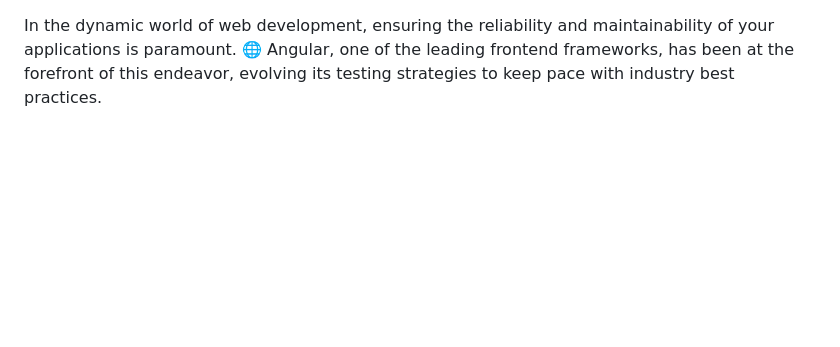
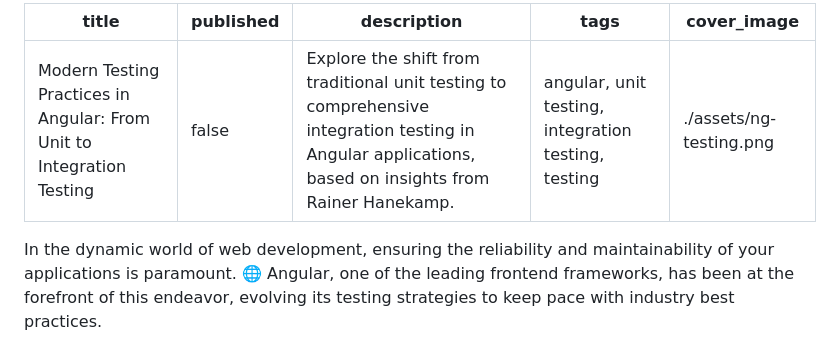
Before and after one commit to bndF1/Podcasts-demo-app, a Markdown page: articles/17-testing-in-angular.md, the part around the change. GitHub-like rendering; blank space fills up the shorter version.

Commit message:
📝 (17-testing-in-angular.md): add front matter metadata for article on testing in Angular
Add front matter metadata to the article to enhance its organization and presentation. This includes a title, publication status, description, tags, and a cover image. These additions improve the article's discoverability and provide a clear overview of its content, aligning with modern content management practices.

```diff
--- a/articles/17-testing-in-angular.md
+++ b/articles/17-testing-in-angular.md
@@ -1,3 +1,11 @@
+---
+title: 'Modern Testing Practices in Angular: From Unit to Integration Testing'
+published: false
+description: 'Explore the shift from traditional unit testing to comprehensive integration testing in Angular applications, based on insights from Rainer Hanekamp.'
+tags: 'angular, unit testing, integration testing, testing'
+cover_image: ./assets/ng-testing.png
+---
+
 In the dynamic world of web development, ensuring the reliability and maintainability of your applications is paramount. 🌐 Angular, one of the leading frontend frameworks, has been at the forefront of this endeavor, evolving its testing strategies to keep pace with industry best practices.
 
 In this article, we'll explore the insights shared by Rainer Hanekamp, a trainer and consultant at Angular Architects, who advocates for a significant shift from traditional unit testing to more comprehensive integration testing in Angular applications. 🚀
```
